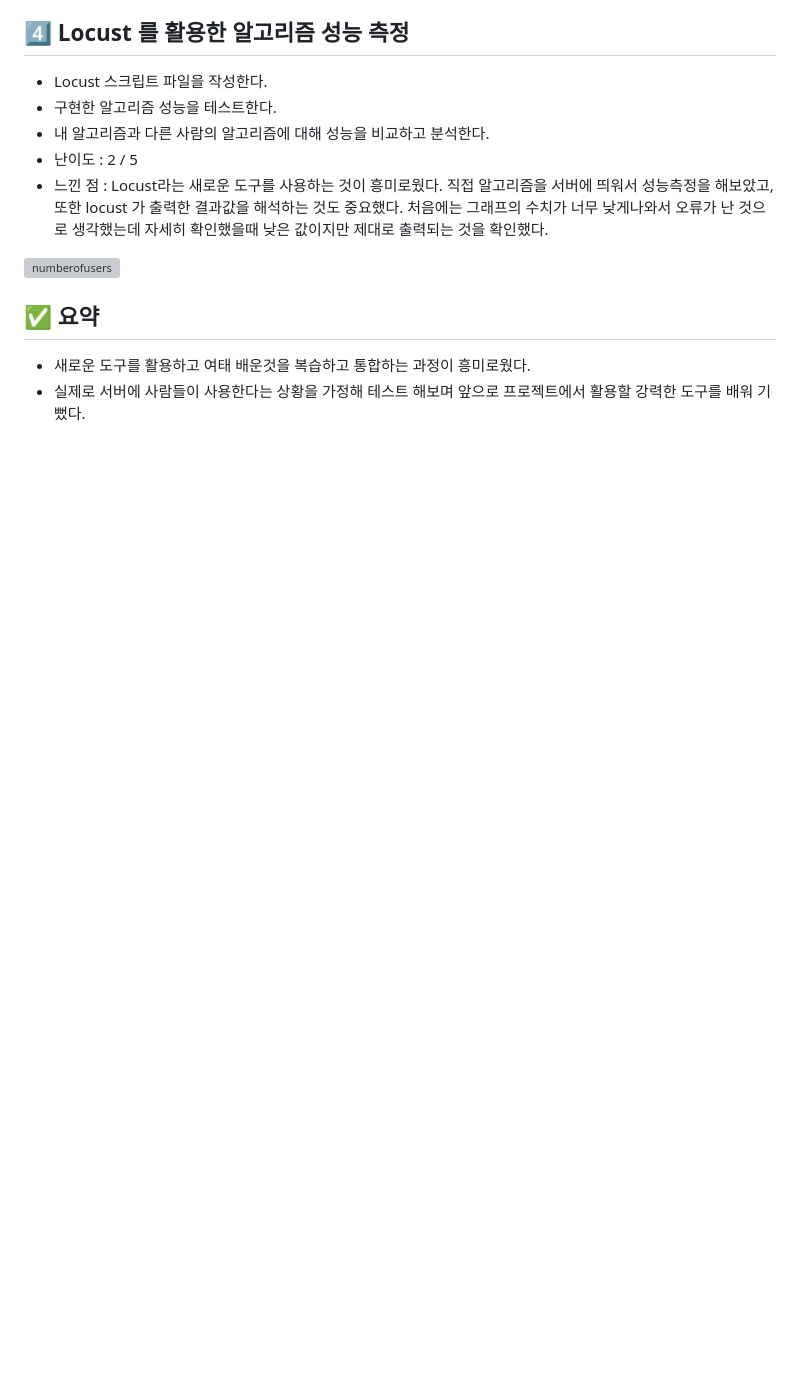
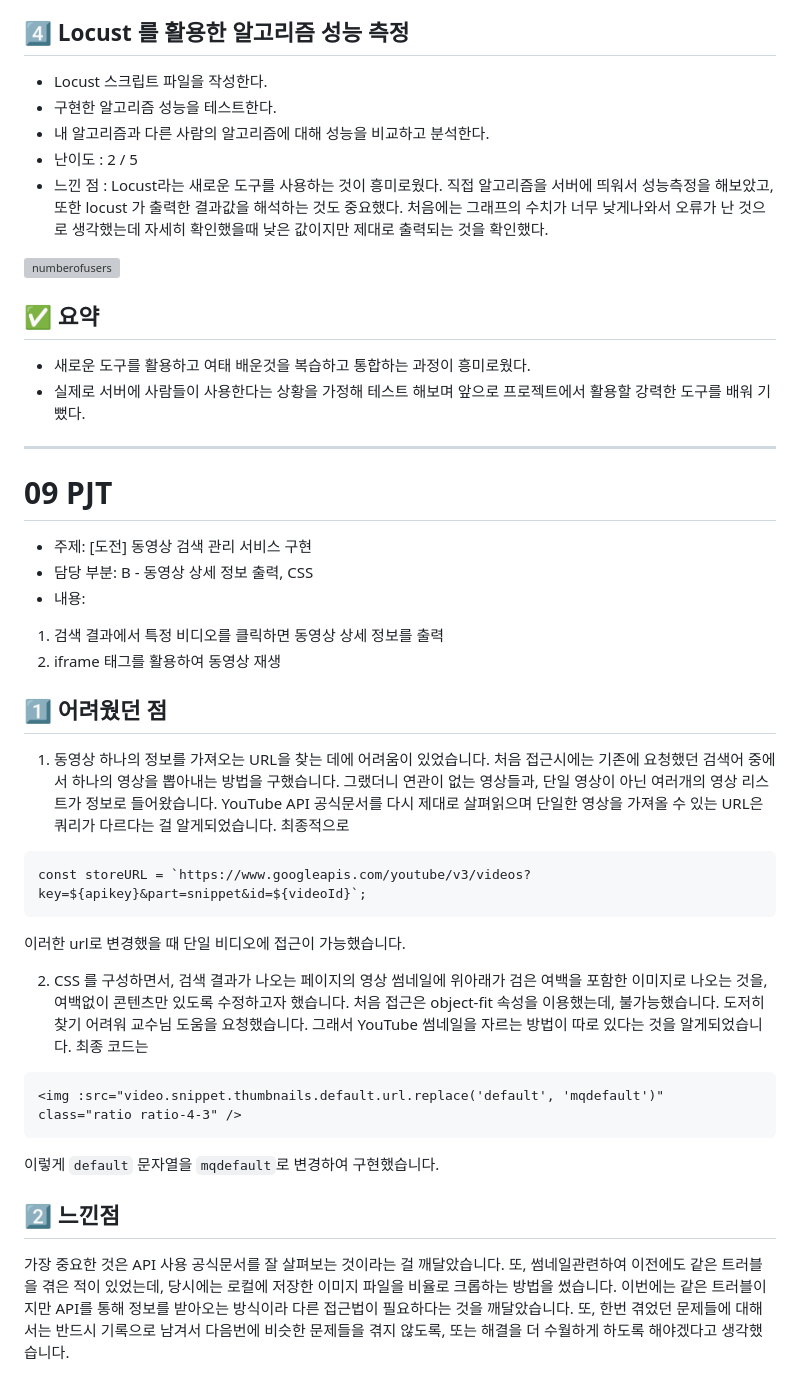
Before and after one commit to jiyeon2536/python-data-process, a Markdown page: README.md, the part around the change printed below. Rendered like a GitHub page; blank space fills up the shorter version; grey boxes are pictures that could not be loaded.

Commit message:
06 pjt, 09 pjt readme

````diff
--- a/README.md
+++ b/README.md
@@ -373,3 +440,38 @@ print(my_dict) # { 'key1' : 'value1' }
 
 - 새로운 도구를 활용하고 여태 배운것을 복습하고 통합하는 과정이 흥미로웠다.
 - 실제로 서버에 사람들이 사용한다는 상황을 가정해 테스트 해보며 앞으로 프로젝트에서 활용할 강력한 도구를 배워 기뻤다.
+
+---
+
+# 09 PJT
+
+- 주제: [도전] 동영상 검색 관리 서비스 구현
+- 담당 부분: B - 동영상 상세 정보 출력, CSS
+- 내용:
+
+1. 검색 결과에서 특정 비디오를 클릭하면 동영상 상세 정보를 출력
+2. iframe 태그를 활용하여 동영상 재생
+
+## 1️⃣ 어려웠던 점
+
+1. 동영상 하나의 정보를 가져오는 URL을 찾는 데에 어려움이 있었습니다. 처음 접근시에는 기존에 요청했던 검색어 중에서 하나의 영상을 뽑아내는 방법을 구했습니다. 그랬더니 연관이 없는 영상들과, 단일 영상이 아닌 여러개의 영상 리스트가 정보로 들어왔습니다. YouTube API 공식문서를 다시 제대로 살펴읽으며 단일한 영상을 가져올 수 있는 URL은 쿼리가 다르다는 걸 알게되었습니다.
+   최종적으로
+
+```
+const storeURL = `https://www.googleapis.com/youtube/v3/videos?key=${apikey}&part=snippet&id=${videoId}`;
+```
+
+이러한 url로 변경했을 때 단일 비디오에 접근이 가능했습니다.
+
+2. CSS 를 구성하면서, 검색 결과가 나오는 페이지의 영상 썸네일에 위아래가 검은 여백을 포함한 이미지로 나오는 것을, 여백없이 콘텐츠만 있도록 수정하고자 했습니다. 처음 접근은 object-fit 속성을 이용했는데, 불가능했습니다. 도저히 찾기 어려워 교수님 도움을 요청했습니다. 그래서 YouTube 썸네일을 자르는 방법이 따로 있다는 것을 알게되었습니다.
+   최종 코드는
+
+```
+<img :src="video.snippet.thumbnails.default.url.replace('default', 'mqdefault')" class="ratio ratio-4-3" />
+```
+
+이렇게 `default` 문자열을 `mqdefault`로 변경하여 구현했습니다.
+
+## 2️⃣ 느낀점
+
+가장 중요한 것은 API 사용 공식문서를 잘 살펴보는 것이라는 걸 깨달았습니다. 또, 썸네일관련하여 이전에도 같은 트러블을 겪은 적이 있었는데, 당시에는 로컬에 저장한 이미지 파일을 비율로 크롭하는 방법을 썼습니다. 이번에는 같은 트러블이지만 API를 통해 정보를 받아오는 방식이라 다른 접근법이 필요하다는 것을 깨달았습니다. 또, 한번 겪었던 문제들에 대해서는 반드시 기록으로 남겨서 다음번에 비슷한 문제들을 겪지 않도록, 또는 해결을 더 수월하게 하도록 해야겠다고 생각했습니다.
````
Also changed, not shown: other parts of README.md (+67 -0 lines).
